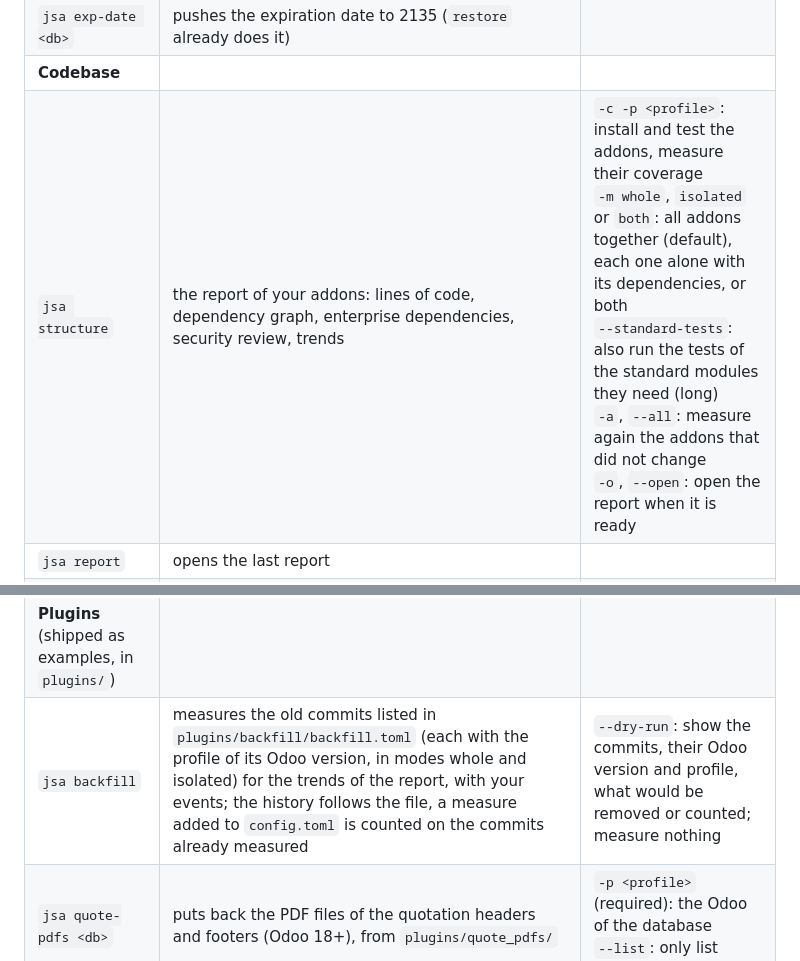
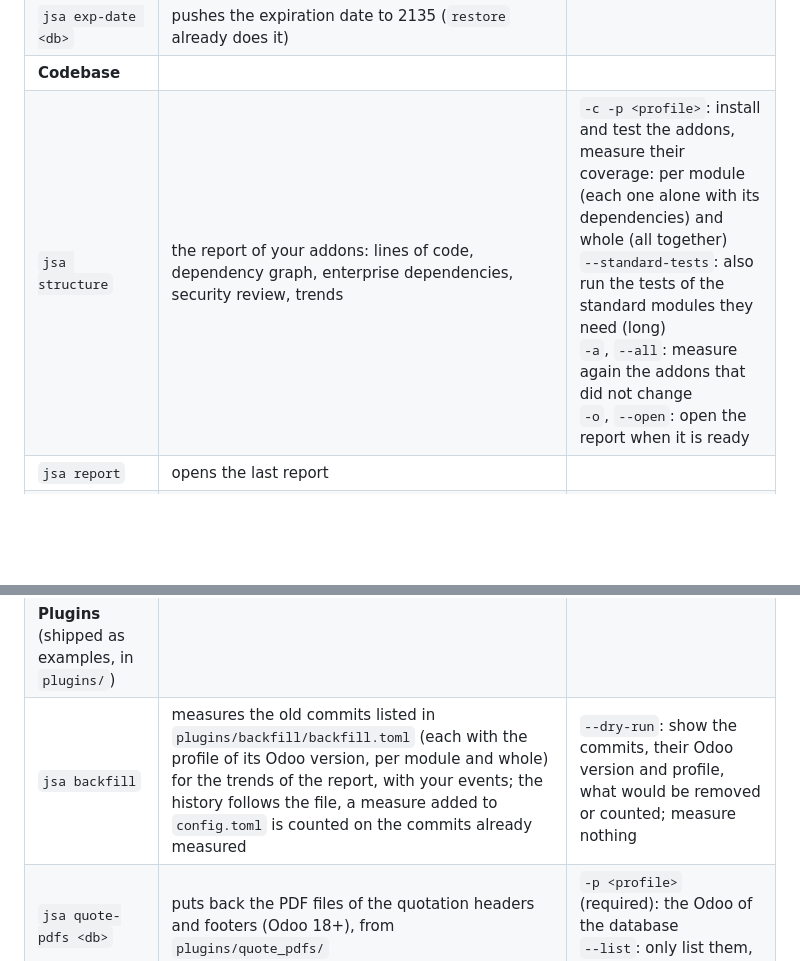
Before and after one commit to Minijump/jsa_dev_toolbox, a Markdown page: README.md, 2 parts joined by grey strips. Drawn GitHub-style; blank space fills up the shorter version.

```diff
--- a/README.md
+++ b/README.md
@@ -32,12 +32,12 @@ are already there: 2FA off, every password `admin`, ...). Put your dumps in `dum
 | `jsa enterprise <db>` | the enterprise modules installed, and which of your modules need them | |
 | `jsa exp-date <db>` | pushes the expiration date to 2135 (`restore` already does it) | |
 | **Codebase** | | |
-| `jsa structure` | the report of your addons: lines of code, dependency graph, enterprise dependencies, security review, trends | `-c -p <profile>`: install and test the addons, measure their coverage<br>`-m whole`, `isolated` or `both`: all addons together (default), each one alone with its dependencies, or both<br>`--standard-tests`: also run the tests of the standard modules they need (long)<br>`-a`, `--all`: measure again the addons that did not change<br>`-o`, `--open`: open the report when it is ready |
+| `jsa structure` | the report of your addons: lines of code, dependency graph, enterprise dependencies, security review, trends | `-c -p <profile>`: install and test the addons, measure their coverage: per module (each one alone with its dependencies) and whole (all together)<br>`--standard-tests`: also run the tests of the standard modules they need (long)<br>`-a`, `--all`: measure again the addons that did not change<br>`-o`, `--open`: open the report when it is ready |
 | `jsa report` | opens the last report | |
 | `jsa mutation [addon]...` | mutation testing of your critical addons: the small changes of their code that no test notices, in the report (Linux / WSL) | `-p <profile>` (required)<br>`-w`, `--workers N`: tests run in parallel (default: half the processors, 4 at most)<br>`-a`, `--all`: measure again the addons that did not change |
 | `jsa bisect <test> <good> [bad]` | finds the commit that broke a test (`/module.test_name`), even a test written today: it is taken from your checkout | `-p <profile>` (required): the Odoo that runs the test<br>`--fast`: install the other modules once and copy that database for each commit |
 | **Plugins** (shipped as examples, in `plugins/`) | | |
-| `jsa backfill` | measures the old commits listed in `plugins/backfill/backfill.toml` (each with the profile of its Odoo version, in modes whole and isolated) for the trends of the report, with your events; the history follows the file, a measure added to `config.toml` is counted on the commits already measured | `--dry-run`: show the commits, their Odoo version and profile, what would be removed or counted; measure nothing |
+| `jsa backfill` | measures the old commits listed in `plugins/backfill/backfill.toml` (each with the profile of its Odoo version, per module and whole) for the trends of the report, with your events; the history follows the file, a measure added to `config.toml` is counted on the commits already measured | `--dry-run`: show the commits, their Odoo version and profile, what would be removed or counted; measure nothing |
 | `jsa quote-pdfs <db>` | puts back the PDF files of the quotation headers and footers (Odoo 18+), from `plugins/quote_pdfs/` | `-p <profile>` (required): the Odoo of the database<br>`--list`: only list them, with their id |
 | **jsa** | | |
 | `jsa doctor` | checks PostgreSQL, graphviz, `config.toml`, the profiles and the plugins | |
```
Also changed, not shown: docs/guide.md (+39 -36 lines), docs/images/report_overview.png, docs/images/report_table.png, docs/images/report_trend.png, 10 other files.
